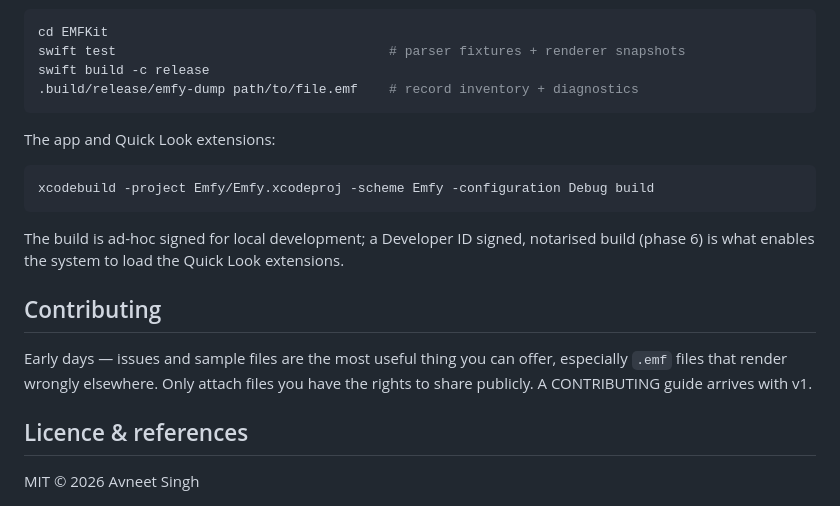
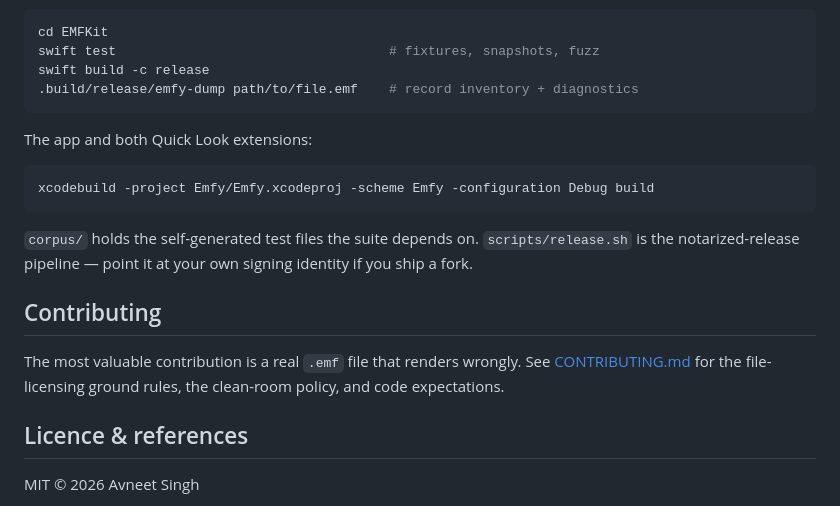
Before and after one commit to whosneet/emfy, a Markdown page: README.md, the part around one of its changes. Rendered like a GitHub page.

Commit message:
docs: README rewritten for the public repo — install, build, contribute

````diff
--- a/README.md
+++ b/README.md
@@ -105,27 +50,26 @@ The EMFKit package (parser + renderer + CLI):
 
 ```sh
 cd EMFKit
-swift test                                   # parser fixtures + renderer snapshots
+swift test                                   # fixtures, snapshots, fuzz
 swift build -c release
 .build/release/emfy-dump path/to/file.emf    # record inventory + diagnostics
 ```
 
-The app and Quick Look extensions:
+The app and both Quick Look extensions:
 
 ```sh
 xcodebuild -project Emfy/Emfy.xcodeproj -scheme Emfy -configuration Debug build
 ```
 
-The build is ad-hoc signed for local development; a Developer ID signed,
-notarised build (phase 6) is what enables the system to load the Quick Look
-extensions.
+`corpus/` holds the self-generated test files the suite depends on.
+`scripts/release.sh` is the notarized-release pipeline — point it at your
+own signing identity if you ship a fork.
 
 ## Contributing
 
-Early days — issues and sample files are the most useful thing you can
-offer, especially `.emf` files that render wrongly elsewhere. Only attach
-files you have the rights to share publicly. A CONTRIBUTING guide arrives
-with v1.
+The most valuable contribution is a real `.emf` file that renders wrongly.
+See [CONTRIBUTING.md](CONTRIBUTING.md) for the file-licensing ground rules,
+the clean-room policy, and code expectations.
 
 ## Licence & references
 
````
Also changed, not shown: other parts of README.md (+33 -88 lines).
